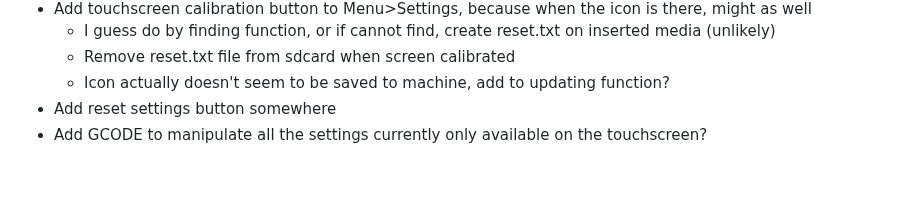
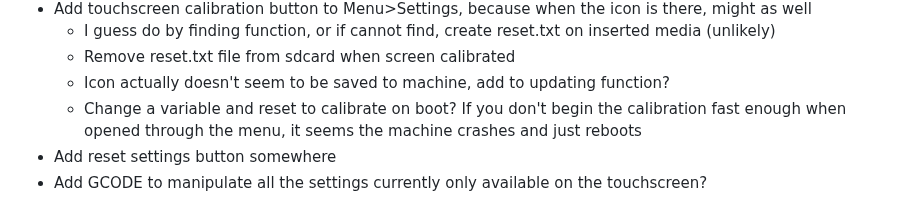
Before and after one commit to JustLeader69420/mmx-marlin-custom, a Markdown page: README.md, the part around the change. Drawn GitHub-style; blank space fills up the shorter version.

```diff
--- a/README.md
+++ b/README.md
@@ -88,6 +88,7 @@ These are my edits of the MMX firmware, enjoy.
    - I guess do by finding function, or if cannot find, create reset.txt on inserted media (unlikely)
    - Remove reset.txt file from sdcard when screen calibrated
    - Icon actually doesn't seem to be saved to machine, add to updating function?
+   - Change a variable and reset to calibrate on boot? If you don't begin the calibration fast enough when opened through the menu, it seems the machine crashes and just reboots
  - Add reset settings button somewhere
  - Add GCODE to manipulate all the settings currently only available on the touchscreen?
 
```
